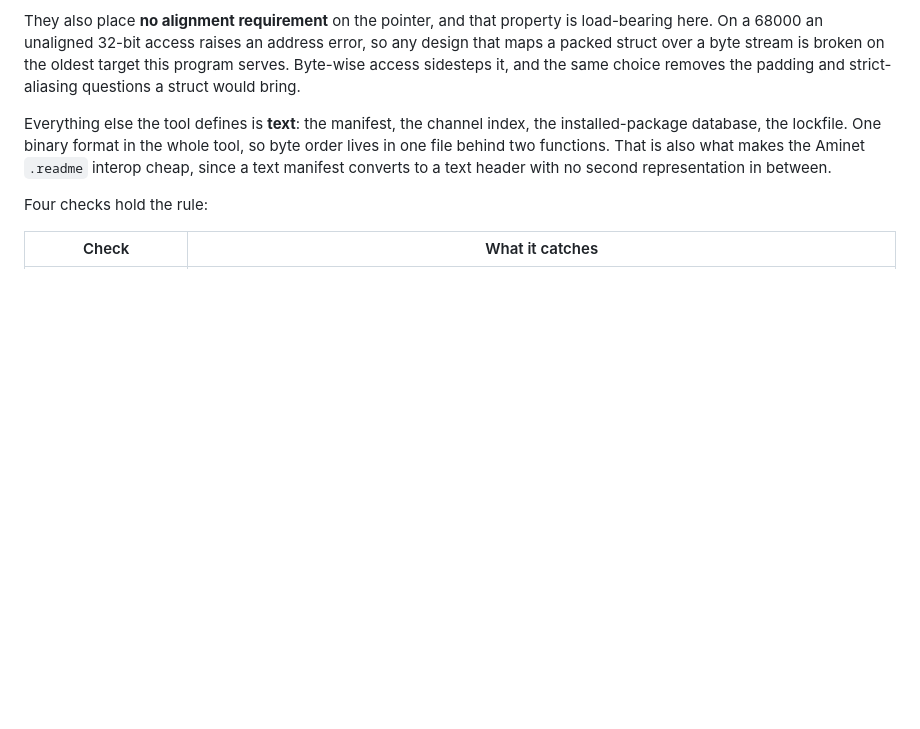
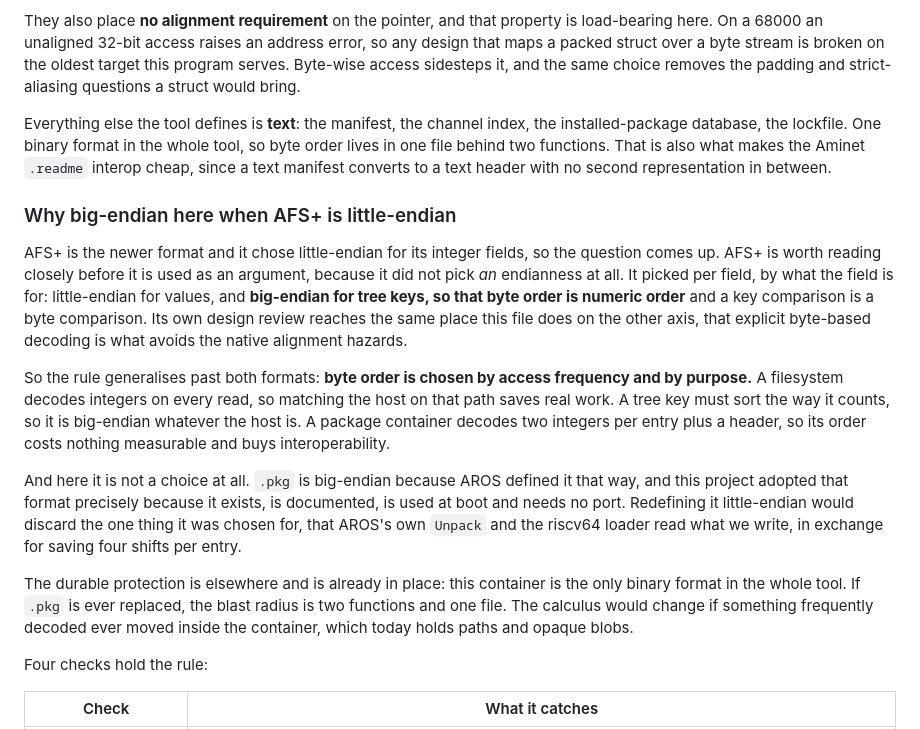
Before and after one commit to bitplane/aros-pkg, a Markdown page: README.md, the part around the change. Rendered like a GitHub page; blank space fills up the shorter version.

Commit message:
Why the container is big-endian while AFS+ is little-endian
The question will be asked again, so the answer is in the file.

AFS+ repays reading before it is used as an argument: it did not pick an
endianness, it picked per field by purpose. Little-endian for values,
and big-endian for tree keys so that byte order is numeric order and a
key comparison is a byte comparison. Its design review lands where this
file does on the other axis, that explicit byte-based decoding is what
avoids the native alignment hazards.

So the rule generalises past both: byte order follows access frequency
and purpose. A filesystem decodes integers on every read. A tree key
must sort the way it counts. A container decodes two integers per entry,
so its order costs nothing measurable.

And here it is not a choice. .pkg is big-endian because AROS defined it
so, and decision 5 adopted that format because it exists, is documented,
is used at boot and needs no port. Redefining it would discard the one
thing it was chosen for, that AROS's own Unpack reads what we write, to
save four shifts per entry.

Co-Authored-By: Claude Opus 5 (1M context) <noreply@anthropic.com>

```diff
--- a/README.md
+++ b/README.md
@@ -83,6 +83,36 @@ tool, so byte order lives in one file behind two functions. That is also what
 makes the Aminet `.readme` interop cheap, since a text manifest converts to a
 text header with no second representation in between.
 
+### Why big-endian here when AFS+ is little-endian
+
+AFS+ is the newer format and it chose little-endian for its integer fields, so
+the question comes up. AFS+ is worth reading closely before it is used as an
+argument, because it did not pick *an* endianness at all. It picked per field,
+by what the field is for: little-endian for values, and **big-endian for tree
+keys, so that byte order is numeric order** and a key comparison is a byte
+comparison. Its own design review reaches the same place this file does on the
+other axis, that explicit byte-based decoding is what avoids the native
+alignment hazards.
+
+So the rule generalises past both formats: **byte order is chosen by access
+frequency and by purpose.** A filesystem decodes integers on every read, so
+matching the host on that path saves real work. A tree key must sort the way it
+counts, so it is big-endian whatever the host is. A package container decodes
+two integers per entry plus a header, so its order costs nothing measurable and
+buys interoperability.
+
+And here it is not a choice at all. `.pkg` is big-endian because AROS defined it
+that way, and this project adopted that format precisely because it exists, is
+documented, is used at boot and needs no port. Redefining it little-endian would
+discard the one thing it was chosen for, that AROS's own `Unpack` and the
+riscv64 loader read what we write, in exchange for saving four shifts per entry.
+
+The durable protection is elsewhere and is already in place: this container is
+the only binary format in the whole tool. If `.pkg` is ever replaced, the blast
+radius is two functions and one file. The calculus would change if something
+frequently decoded ever moved inside the container, which today holds paths and
+opaque blobs.
+
 Four checks hold the rule:
 
 | Check | What it catches |
```
